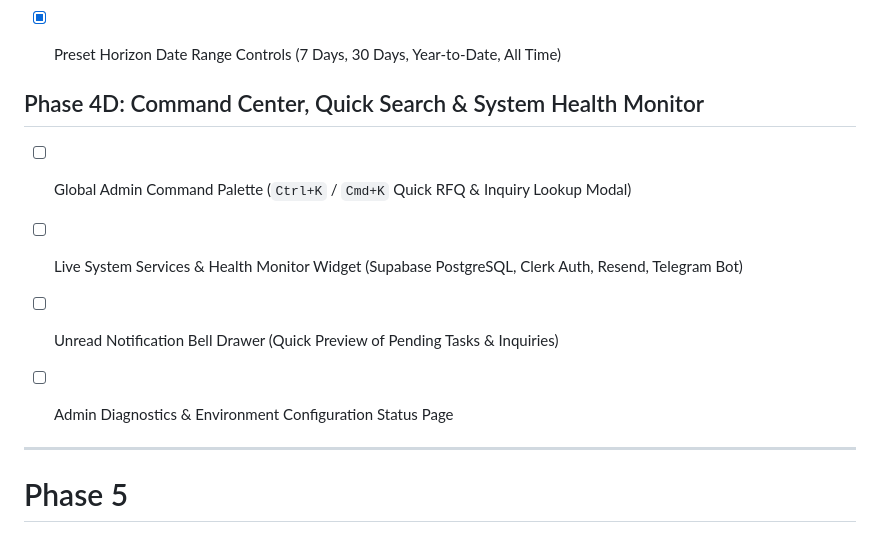
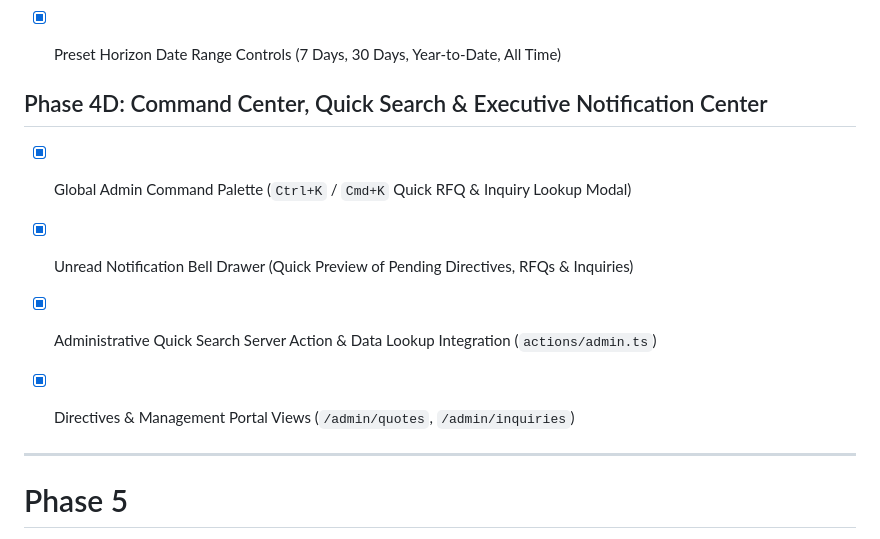
Before and after one commit to erfanansarioct10-oss/black-swa-v1, a Markdown page: docs/feature-roadmap.md, the part around the change. Drawn GitHub-style.

Commit message:
docs: mark Phase 4D as complete in feature-roadmap.md

```diff
--- a/docs/feature-roadmap.md
+++ b/docs/feature-roadmap.md
@@ -90,12 +90,12 @@ Dashboard
 - [x] Preset Horizon Date Range Controls (7 Days, 30 Days, Year-to-Date, All Time)
 
 
-## Phase 4D: Command Center, Quick Search & System Health Monitor
+## Phase 4D: Command Center, Quick Search & Executive Notification Center
 
-- [ ] Global Admin Command Palette (`Ctrl+K` / `Cmd+K` Quick RFQ & Inquiry Lookup Modal)
-- [ ] Live System Services & Health Monitor Widget (Supabase PostgreSQL, Clerk Auth, Resend, Telegram Bot)
-- [ ] Unread Notification Bell Drawer (Quick Preview of Pending Tasks & Inquiries)
-- [ ] Admin Diagnostics & Environment Configuration Status Page
+- [x] Global Admin Command Palette (`Ctrl+K` / `Cmd+K` Quick RFQ & Inquiry Lookup Modal)
+- [x] Unread Notification Bell Drawer (Quick Preview of Pending Directives, RFQs & Inquiries)
+- [x] Administrative Quick Search Server Action & Data Lookup Integration (`actions/admin.ts`)
+- [x] Directives & Management Portal Views (`/admin/quotes`, `/admin/inquiries`)
 
 
 ---
```
